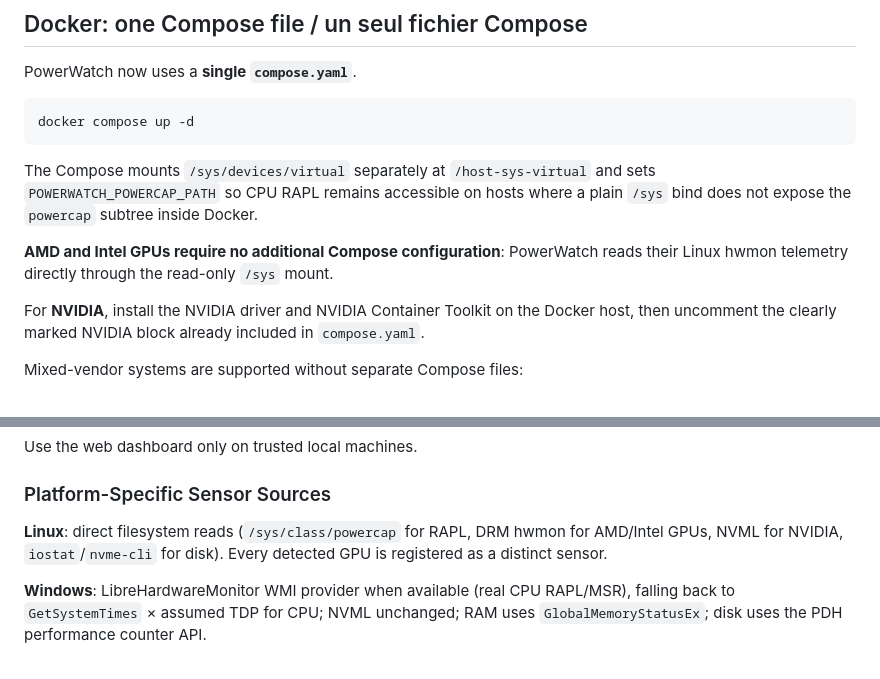
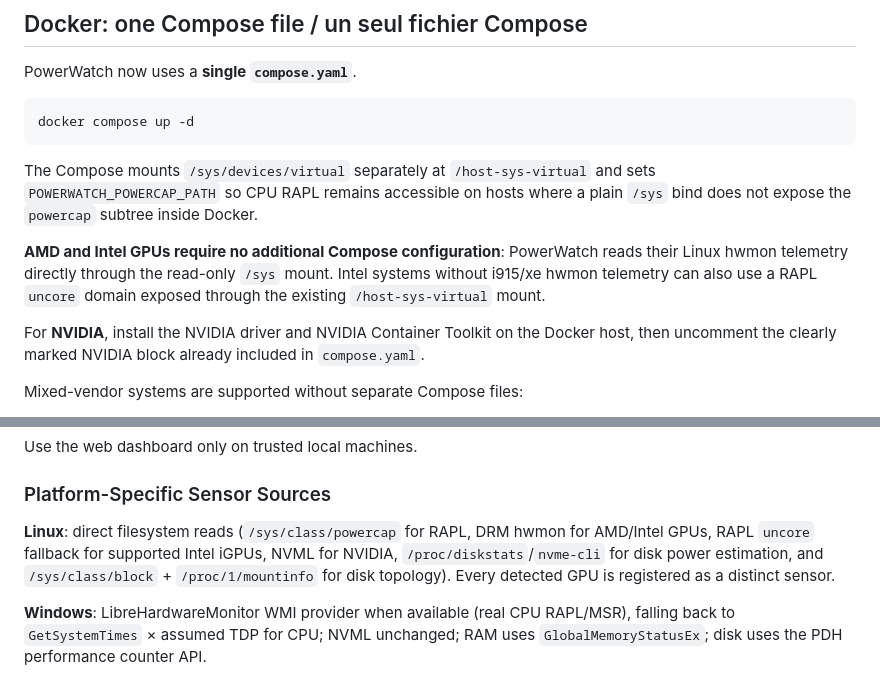
Before and after one commit to Aerya/PowerWatch, a Markdown page: README.md, 2 parts joined by grey strips. Drawn GitHub-style.

```diff
--- a/README.md
+++ b/README.md
@@ -256,7 +258,7 @@ docker compose up -d
 
 The Compose mounts `/sys/devices/virtual` separately at `/host-sys-virtual` and sets `POWERWATCH_POWERCAP_PATH` so CPU RAPL remains accessible on hosts where a plain `/sys` bind does not expose the `powercap` subtree inside Docker.
 
-**AMD and Intel GPUs require no additional Compose configuration**: PowerWatch reads their Linux hwmon telemetry directly through the read-only `/sys` mount.
+**AMD and Intel GPUs require no additional Compose configuration**: PowerWatch reads their Linux hwmon telemetry directly through the read-only `/sys` mount. Intel systems without i915/xe hwmon telemetry can also use a RAPL `uncore` domain exposed through the existing `/host-sys-virtual` mount.
 
 For **NVIDIA**, install the NVIDIA driver and NVIDIA Container Toolkit on the Docker host, then uncomment the clearly marked NVIDIA block already included in `compose.yaml`.
 
@@ -314,7 +316,7 @@ Use the web dashboard only on trusted local machines.
 
 ### Platform-Specific Sensor Sources
 
-**Linux**: direct filesystem reads (`/sys/class/powercap` for RAPL, DRM hwmon for AMD/Intel GPUs, NVML for NVIDIA, `iostat`/`nvme-cli` for disk). Every detected GPU is registered as a distinct sensor.
+**Linux**: direct filesystem reads (`/sys/class/powercap` for RAPL, DRM hwmon for AMD/Intel GPUs, RAPL `uncore` fallback for supported Intel iGPUs, NVML for NVIDIA, `/proc/diskstats`/`nvme-cli` for disk power estimation, and `/sys/class/block` + `/proc/1/mountinfo` for disk topology). Every detected GPU is registered as a distinct sensor.
 
 **Windows**: LibreHardwareMonitor WMI provider when available (real CPU RAPL/MSR), falling back to `GetSystemTimes` × assumed TDP for CPU; NVML unchanged; RAM uses `GlobalMemoryStatusEx`; disk uses the PDH performance counter API.
 
```
Also changed, not shown: other parts of README.md (+8 -6 lines), DOCKER.md (+17 -4 lines).
